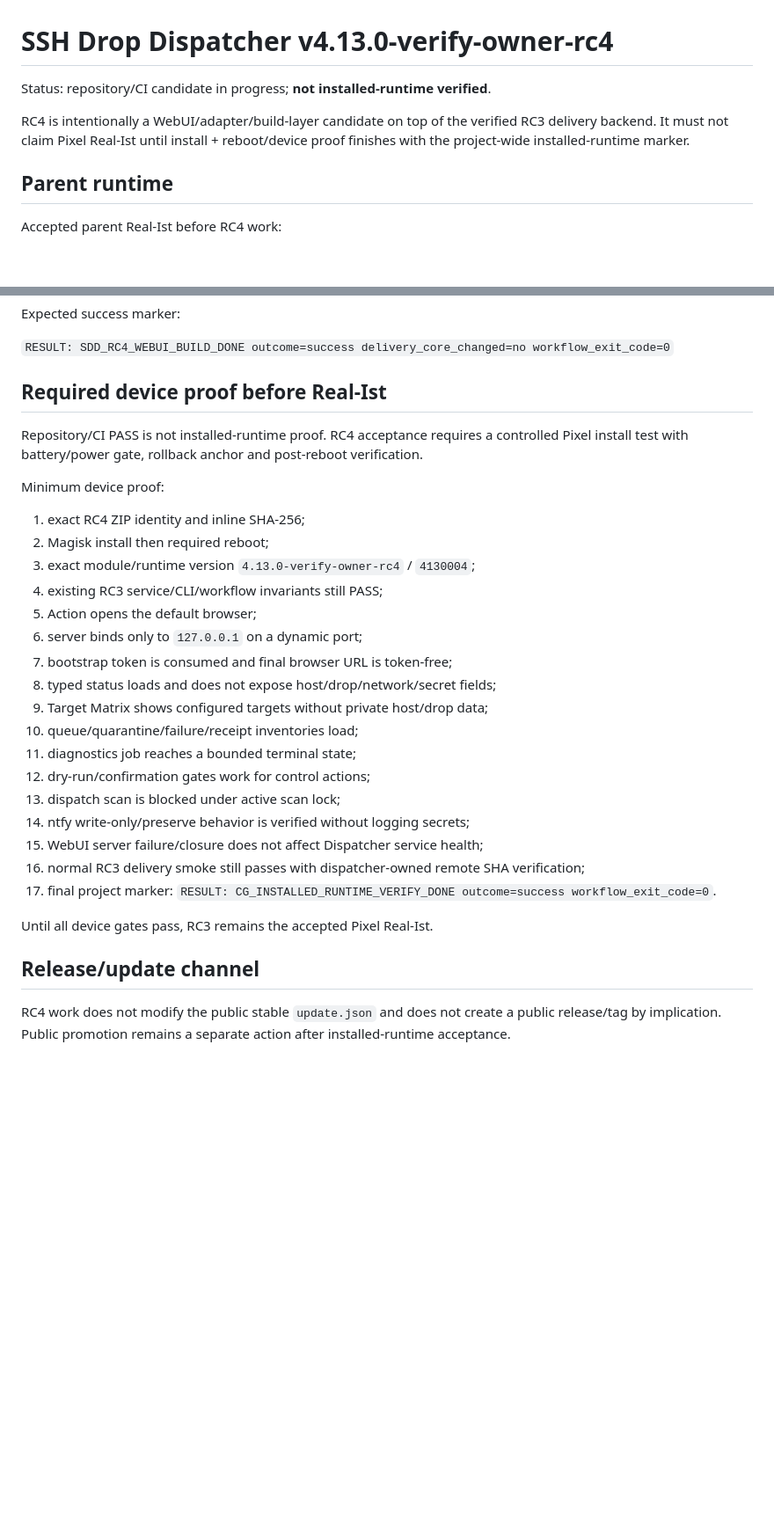
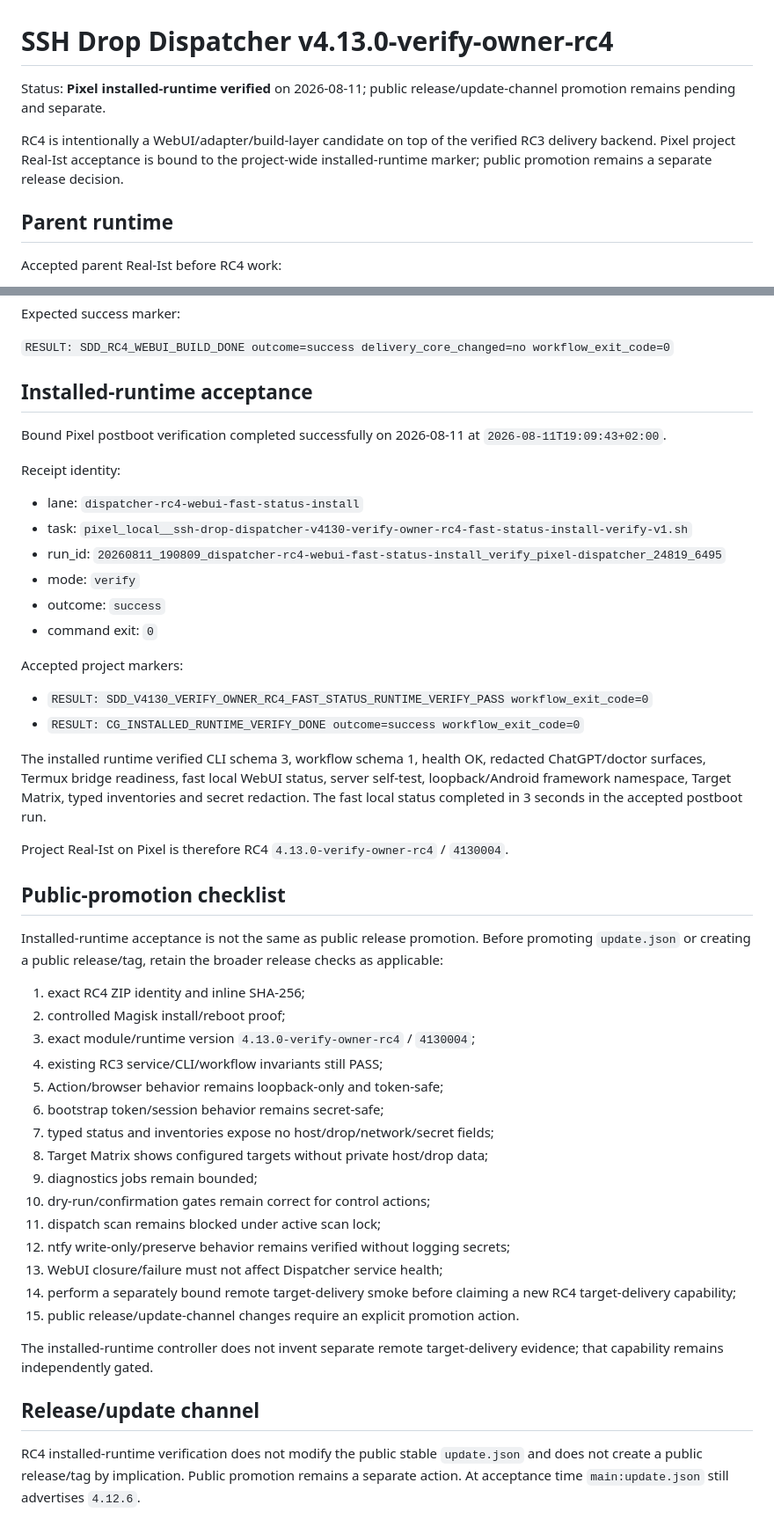
Before and after one commit to Lycidias93/ssh-drop-dispatcher, a Markdown page: docs/release-candidates/v4.13.0-verify-owner-rc4.md, 2 parts joined by grey strips. Shown at 88% size. GitHub-like rendering; blank space fills up the shorter version.

Commit message:
docs: record RC4 installed-runtime acceptance

```diff
--- a/docs/release-candidates/v4.13.0-verify-owner-rc4.md
+++ b/docs/release-candidates/v4.13.0-verify-owner-rc4.md
@@ -1,8 +1,8 @@
 # SSH Drop Dispatcher v4.13.0-verify-owner-rc4
 
-Status: repository/CI candidate in progress; **not installed-runtime verified**.
+Status: **Pixel installed-runtime verified** on 2026-08-11; public release/update-channel promotion remains pending and separate.
 
-RC4 is intentionally a WebUI/adapter/build-layer candidate on top of the verified RC3 delivery backend. It must not claim Pixel Real-Ist until install + reboot/device proof finishes with the project-wide installed-runtime marker.
+RC4 is intentionally a WebUI/adapter/build-layer candidate on top of the verified RC3 delivery backend. Pixel project Real-Ist acceptance is bound to the project-wide installed-runtime marker; public promotion remains a separate release decision.
 
 ## Parent runtime
 
@@ -170,33 +170,50 @@ Expected success marker:
 
 `RESULT: SDD_RC4_WEBUI_BUILD_DONE outcome=success delivery_core_changed=no workflow_exit_code=0`
 
-## Required device proof before Real-Ist
+## Installed-runtime acceptance
 
-Repository/CI PASS is not installed-runtime proof. RC4 acceptance requires a controlled Pixel install test with battery/power gate, rollback anchor and post-reboot verification.
+Bound Pixel postboot verification completed successfully on 2026-08-11 at `2026-08-11T19:09:43+02:00`.
 
-Minimum device proof:
+Receipt identity:
+
+- lane: `dispatcher-rc4-webui-fast-status-install`
+- task: `pixel_local__ssh-drop-dispatcher-v4130-verify-owner-rc4-fast-status-install-verify-v1.sh`
+- run_id: `20260811_190809_dispatcher-rc4-webui-fast-status-install_verify_pixel-dispatcher_24819_6495`
+- mode: `verify`
+- outcome: `success`
+- command exit: `0`
+
+Accepted project markers:
+
+- `RESULT: SDD_V4130_VERIFY_OWNER_RC4_FAST_STATUS_RUNTIME_VERIFY_PASS workflow_exit_code=0`
+- `RESULT: CG_INSTALLED_RUNTIME_VERIFY_DONE outcome=success workflow_exit_code=0`
+
+The installed runtime verified CLI schema 3, workflow schema 1, health OK, redacted ChatGPT/doctor surfaces, Termux bridge readiness, fast local WebUI status, server self-test, loopback/Android framework namespace, Target Matrix, typed inventories and secret redaction. The fast local status completed in 3 seconds in the accepted postboot run.
+
+Project Real-Ist on Pixel is therefore RC4 `4.13.0-verify-owner-rc4` / `4130004`.
+
+## Public-promotion checklist
+
+Installed-runtime acceptance is not the same as public release promotion. Before promoting `update.json` or creating a public release/tag, retain the broader release checks as applicable:
 
 1. exact RC4 ZIP identity and inline SHA-256;
-2. Magisk install then required reboot;
+2. controlled Magisk install/reboot proof;
 3. exact module/runtime version `4.13.0-verify-owner-rc4` / `4130004`;
 4. existing RC3 service/CLI/workflow invariants still PASS;
-5. Action opens the default browser;
-6. server binds only to `127.0.0.1` on a dynamic port;
-7. bootstrap token is consumed and final browser URL is token-free;
-8. typed status loads and does not expose host/drop/network/secret fields;
-9. Target Matrix shows configured targets without private host/drop data;
-10. queue/quarantine/failure/receipt inventories load;
-11. diagnostics job reaches a bounded terminal state;
-12. dry-run/confirmation gates work for control actions;
-13. dispatch scan is blocked under active scan lock;
-14. ntfy write-only/preserve behavior is verified without logging secrets;
-15. WebUI server failure/closure does not affect Dispatcher service health;
-16. normal RC3 delivery smoke still passes with dispatcher-owned remote SHA verification;
-17. final project marker:
-    `RESULT: CG_INSTALLED_RUNTIME_VERIFY_DONE outcome=success workflow_exit_code=0`.
+5. Action/browser behavior remains loopback-only and token-safe;
+6. bootstrap token/session behavior remains secret-safe;
+7. typed status and inventories expose no host/drop/network/secret fields;
+8. Target Matrix shows configured targets without private host/drop data;
+9. diagnostics jobs remain bounded;
+10. dry-run/confirmation gates remain correct for control actions;
+11. dispatch scan remains blocked under active scan lock;
+12. ntfy write-only/preserve behavior remains verified without logging secrets;
+13. WebUI closure/failure must not affect Dispatcher service health;
+14. perform a separately bound remote target-delivery smoke before claiming a new RC4 target-delivery capability;
+15. public release/update-channel changes require an explicit promotion action.
 
-Until all device gates pass, RC3 remains the accepted Pixel Real-Ist.
+The installed-runtime controller does not invent separate remote target-delivery evidence; that capability remains independently gated.
 
 ## Release/update channel
 
-RC4 work does not modify the public stable `update.json` and does not create a public release/tag by implication. Public promotion remains a separate action after installed-runtime acceptance.
+RC4 installed-runtime verification does not modify the public stable `update.json` and does not create a public release/tag by implication. Public promotion remains a separate action. At acceptance time `main:update.json` still advertises `4.12.6`.
```
